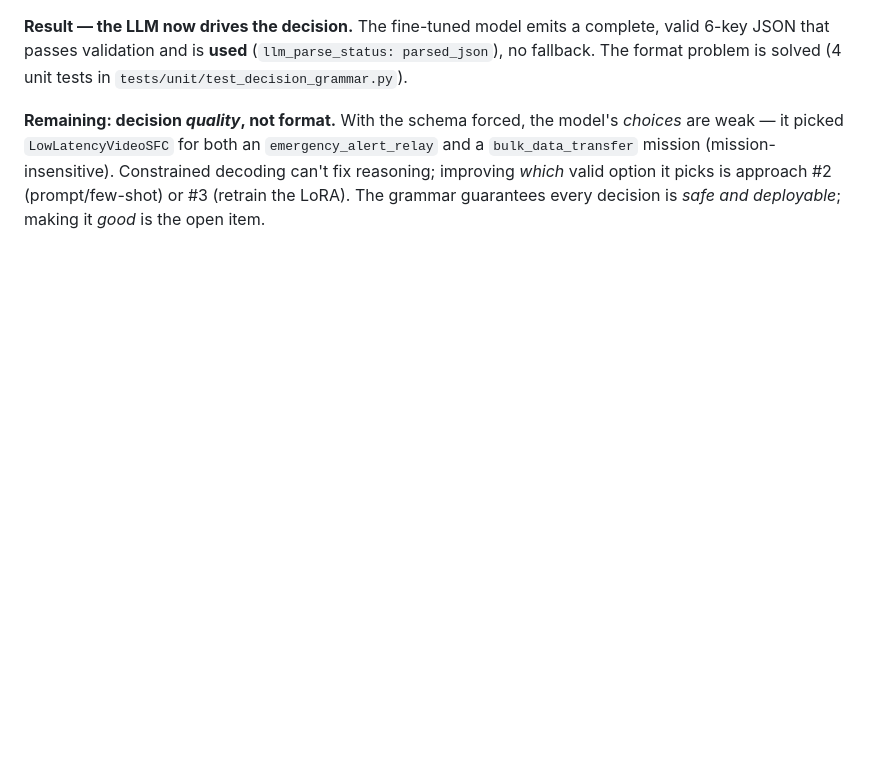
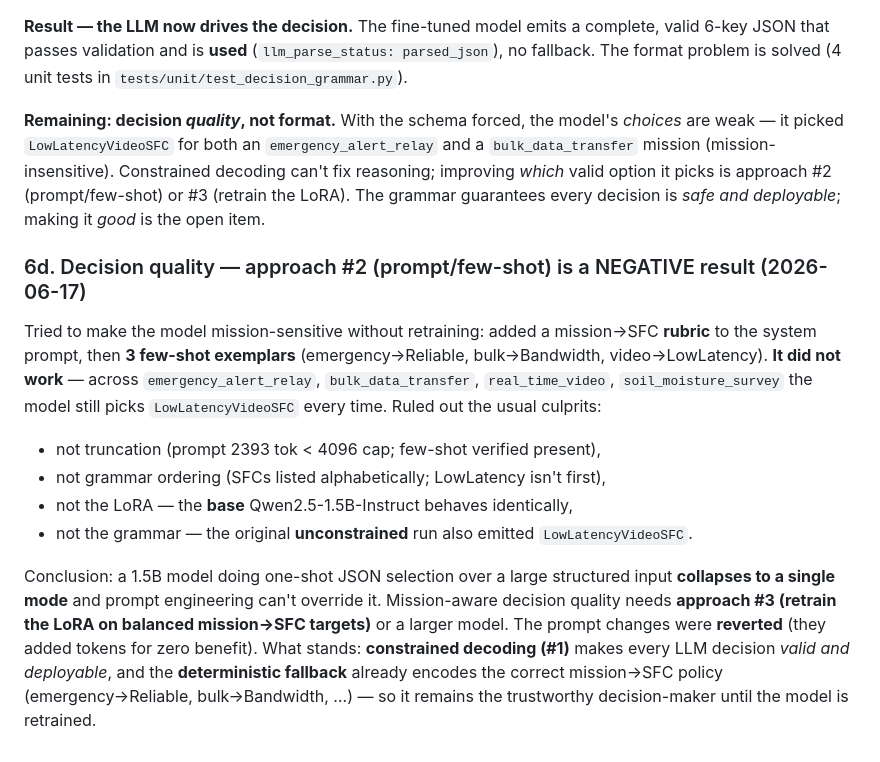
Before and after one commit to BishwasWagle/netprompt-v2, a Markdown page: docs/runtime-planner-contracts.md, the part around the change. GitHub-like rendering; blank space fills up the shorter version.

Commit message:
docs: approach #2 (prompt/few-shot for planner decision quality) is a negative result
Tried a mission->SFC rubric + 3 few-shot exemplars to make the planner LLM mission-sensitive. It did not work: across emergency_alert_relay/bulk_data_transfer/real_time_video/soil_moisture_survey the model still picks LowLatencyVideoSFC every time. Ruled out truncation (2393 tok < 4096; few-shot present), grammar ordering (SFCs alphabetical), the LoRA (base Qwen2.5-1.5B-Instruct identical), and the grammar (original unconstrained run also emitted LowLatency). A 1.5B model doing one-shot JSON selection over a large structured input collapses to one mode; prompt engineering can't override it.

Prompt changes reverted (tokens for zero benefit). What stands: constrained decoding (#1) makes every LLM decision valid+deployable, and the deterministic fallback already encodes the correct mission->SFC policy, so it remains the decision-maker until the model is retrained (#3) or replaced with a larger one. Recorded in docs 6d.

```diff
--- a/docs/runtime-planner-contracts.md
+++ b/docs/runtime-planner-contracts.md
@@ -294,3 +294,24 @@ and a `bulk_data_transfer` mission (mission-insensitive). Constrained decoding c
 reasoning; improving *which* valid option it picks is approach #2 (prompt/few-shot) or
 #3 (retrain the LoRA). The grammar guarantees every decision is *safe and deployable*;
 making it *good* is the open item.
+
+### 6d. Decision quality — approach #2 (prompt/few-shot) is a NEGATIVE result (2026-06-17)
+
+Tried to make the model mission-sensitive without retraining: added a mission→SFC
+**rubric** to the system prompt, then **3 few-shot exemplars** (emergency→Reliable,
+bulk→Bandwidth, video→LowLatency). **It did not work** — across `emergency_alert_relay`,
+`bulk_data_transfer`, `real_time_video`, `soil_moisture_survey` the model still picks
+`LowLatencyVideoSFC` every time. Ruled out the usual culprits:
+- not truncation (prompt 2393 tok < 4096 cap; few-shot verified present),
+- not grammar ordering (SFCs listed alphabetically; LowLatency isn't first),
+- not the LoRA — the **base** Qwen2.5-1.5B-Instruct behaves identically,
+- not the grammar — the original **unconstrained** run also emitted `LowLatencyVideoSFC`.
+
+Conclusion: a 1.5B model doing one-shot JSON selection over a large structured input
+**collapses to a single mode** and prompt engineering can't override it. Mission-aware
+decision quality needs **approach #3 (retrain the LoRA on balanced mission→SFC targets)**
+or a larger model. The prompt changes were **reverted** (they added tokens for zero
+benefit). What stands: **constrained decoding (#1)** makes every LLM decision *valid and
+deployable*, and the **deterministic fallback** already encodes the correct mission→SFC
+policy (emergency→Reliable, bulk→Bandwidth, …) — so it remains the trustworthy
+decision-maker until the model is retrained.
```
